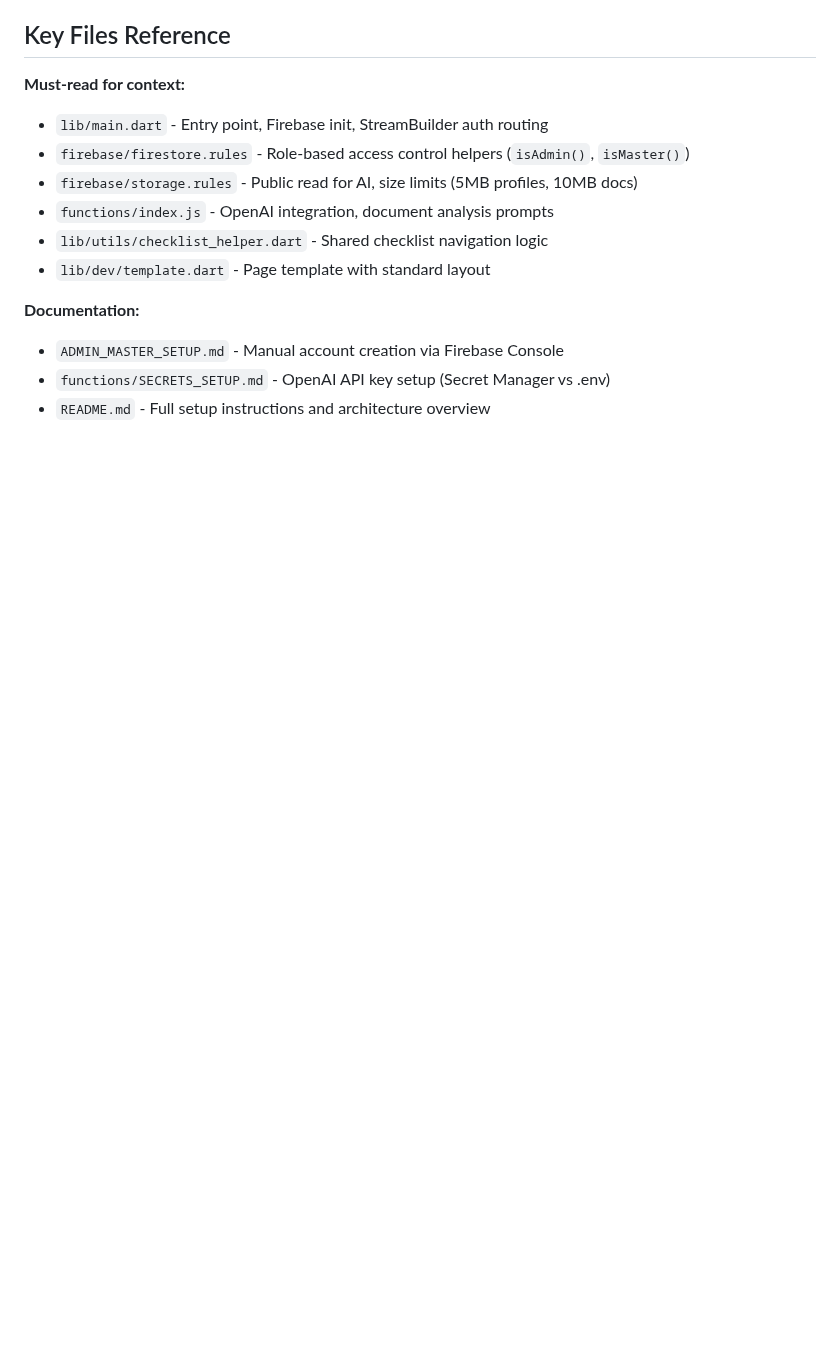
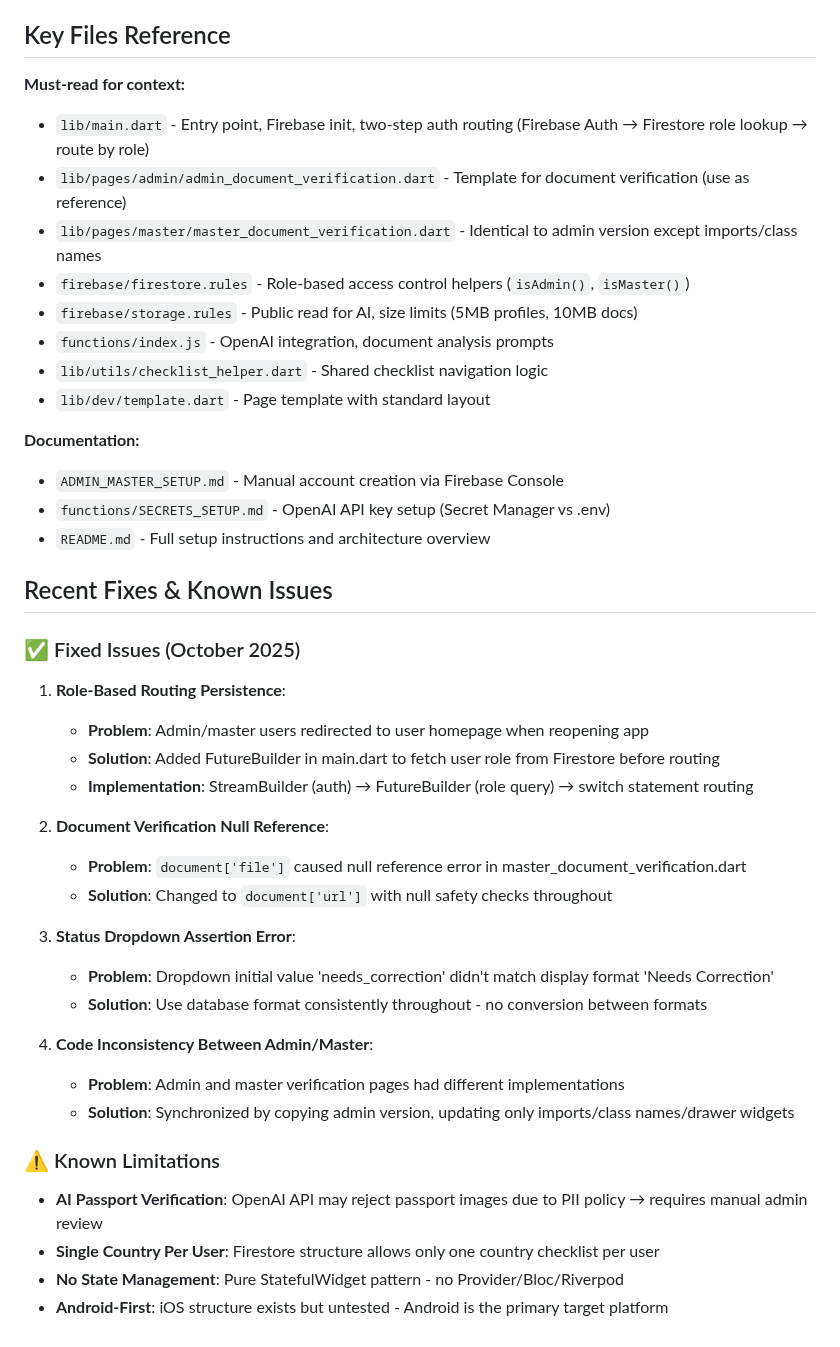
Before and after one commit to BiancaEllaOcampo/TravelEase, a Markdown page: .github/copilot-instructions.md, the part around one of its changes. GitHub-like rendering; blank space fills up the shorter version.

Commit message:
updated instructions

```diff
--- a/.github/copilot-instructions.md
+++ b/.github/copilot-instructions.md
@@ -664,7 +719,9 @@ intl: ^0.20.2               # Date formatting
 ## Key Files Reference
 
 **Must-read for context:**
-- `lib/main.dart` - Entry point, Firebase init, StreamBuilder auth routing
+- `lib/main.dart` - Entry point, Firebase init, two-step auth routing (Firebase Auth → Firestore role lookup → route by role)
+- `lib/pages/admin/admin_document_verification.dart` - Template for document verification (use as reference)
+- `lib/pages/master/master_document_verification.dart` - Identical to admin version except imports/class names
 - `firebase/firestore.rules` - Role-based access control helpers (`isAdmin()`, `isMaster()`)
 - `firebase/storage.rules` - Public read for AI, size limits (5MB profiles, 10MB docs)
 - `functions/index.js` - OpenAI integration, document analysis prompts
@@ -675,3 +732,29 @@ intl: ^0.20.2               # Date formatting
 - `ADMIN_MASTER_SETUP.md` - Manual account creation via Firebase Console
 - `functions/SECRETS_SETUP.md` - OpenAI API key setup (Secret Manager vs .env)
 - `README.md` - Full setup instructions and architecture overview
+
+## Recent Fixes & Known Issues
+
+### ✅ Fixed Issues (October 2025)
+1. **Role-Based Routing Persistence**:
+   - **Problem**: Admin/master users redirected to user homepage when reopening app
+   - **Solution**: Added FutureBuilder in main.dart to fetch user role from Firestore before routing
+   - **Implementation**: StreamBuilder (auth) → FutureBuilder (role query) → switch statement routing
+
+2. **Document Verification Null Reference**:
+   - **Problem**: `document['file']` caused null reference error in master_document_verification.dart
+   - **Solution**: Changed to `document['url']` with null safety checks throughout
+
+3. **Status Dropdown Assertion Error**:
+   - **Problem**: Dropdown initial value 'needs_correction' didn't match display format 'Needs Correction'
+   - **Solution**: Use database format consistently throughout - no conversion between formats
+
+4. **Code Inconsistency Between Admin/Master**:
+   - **Problem**: Admin and master verification pages had different implementations
+   - **Solution**: Synchronized by copying admin version, updating only imports/class names/drawer widgets
+
+### ⚠️ Known Limitations
+- **AI Passport Verification**: OpenAI API may reject passport images due to PII policy → requires manual admin review
+- **Single Country Per User**: Firestore structure allows only one country checklist per user
+- **No State Management**: Pure StatefulWidget pattern - no Provider/Bloc/Riverpod
+- **Android-First**: iOS structure exists but untested - Android is the primary target platform
```
Also changed, not shown: other parts of .github/copilot-instructions.md (+55 -0 lines).
